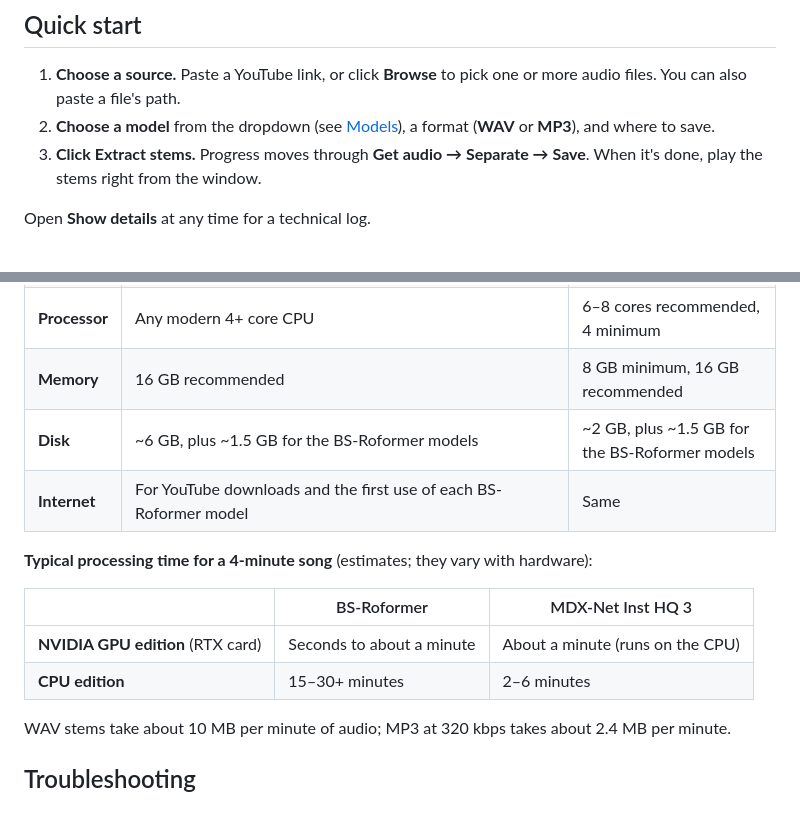
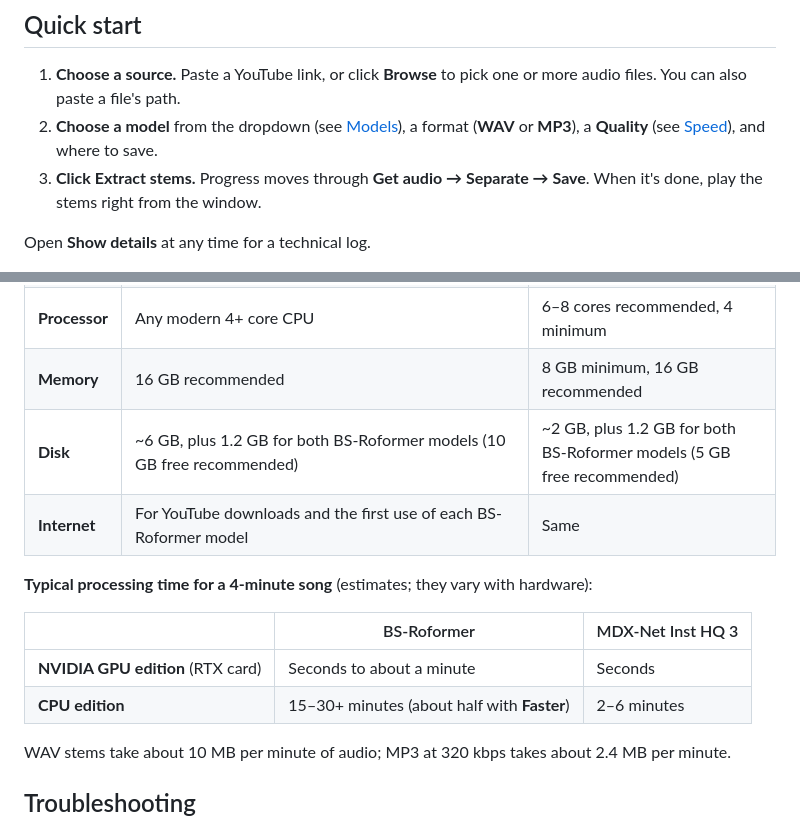
Before and after one commit to crawfordj0611-lang/ORemove-Vocal-Isolator-, a Markdown page: README.md, 2 parts joined by grey strips. GitHub-like rendering.

```diff
--- a/README.md
+++ b/README.md
@@ -58,7 +58,7 @@ Get the latest version from the **[Releases](https://github.com/crawfordj0611-la
 ## Quick start
 
 1. **Choose a source.** Paste a YouTube link, or click **Browse** to pick one or more audio files. You can also paste a file's path.
-2. **Choose a model** from the dropdown (see [Models](#models)), a format (**WAV** or **MP3**), and where to save.
+2. **Choose a model** from the dropdown (see [Models](#models)), a format (**WAV** or **MP3**), a **Quality** (see [Speed](#speed)), and where to save.
 3. **Click Extract stems.** Progress moves through **Get audio → Separate → Save**. When it's done, play the stems right from the window.
 
 Open **Show details** at any time for a technical log.
@@ -93,15 +106,15 @@ The default folder is `Music\ORemove`. Click **Change** to pick another; the app
 | **Graphics** | **NVIDIA only:** GeForce GTX 900 series or newer, 4 GB+ VRAM (8 GB+ recommended for BS-Roformer), current driver. **AMD and Intel GPUs are not supported.** | Any, or none (not used) |
 | **Processor** | Any modern 4+ core CPU | 6–8 cores recommended, 4 minimum |
 | **Memory** | 16 GB recommended | 8 GB minimum, 16 GB recommended |
-| **Disk** | ~6 GB, plus ~1.5 GB for the BS-Roformer models | ~2 GB, plus ~1.5 GB for the BS-Roformer models |
+| **Disk** | ~6 GB, plus 1.2 GB for both BS-Roformer models (10 GB free recommended) | ~2 GB, plus 1.2 GB for both BS-Roformer models (5 GB free recommended) |
 | **Internet** | For YouTube downloads and the first use of each BS-Roformer model | Same |
 
 **Typical processing time for a 4-minute song** (estimates; they vary with hardware):
 
 | | BS-Roformer | MDX-Net Inst HQ 3 |
 |---|---|---|
-| **NVIDIA GPU edition** (RTX card) | Seconds to about a minute | About a minute (runs on the CPU) |
-| **CPU edition** | 15–30+ minutes | 2–6 minutes |
+| **NVIDIA GPU edition** (RTX card) | Seconds to about a minute | Seconds |
+| **CPU edition** | 15–30+ minutes (about half with **Faster**) | 2–6 minutes |
 
 WAV stems take about 10 MB per minute of audio; MP3 at 320 kbps takes about 2.4 MB per minute.
 
```
Also changed, not shown: other parts of README.md (+15 -2 lines), .github/release-notes.md (+7 -0 lines), INSTALL.md (+3 -3 lines), docs/screenshot.png, 1 other file.
